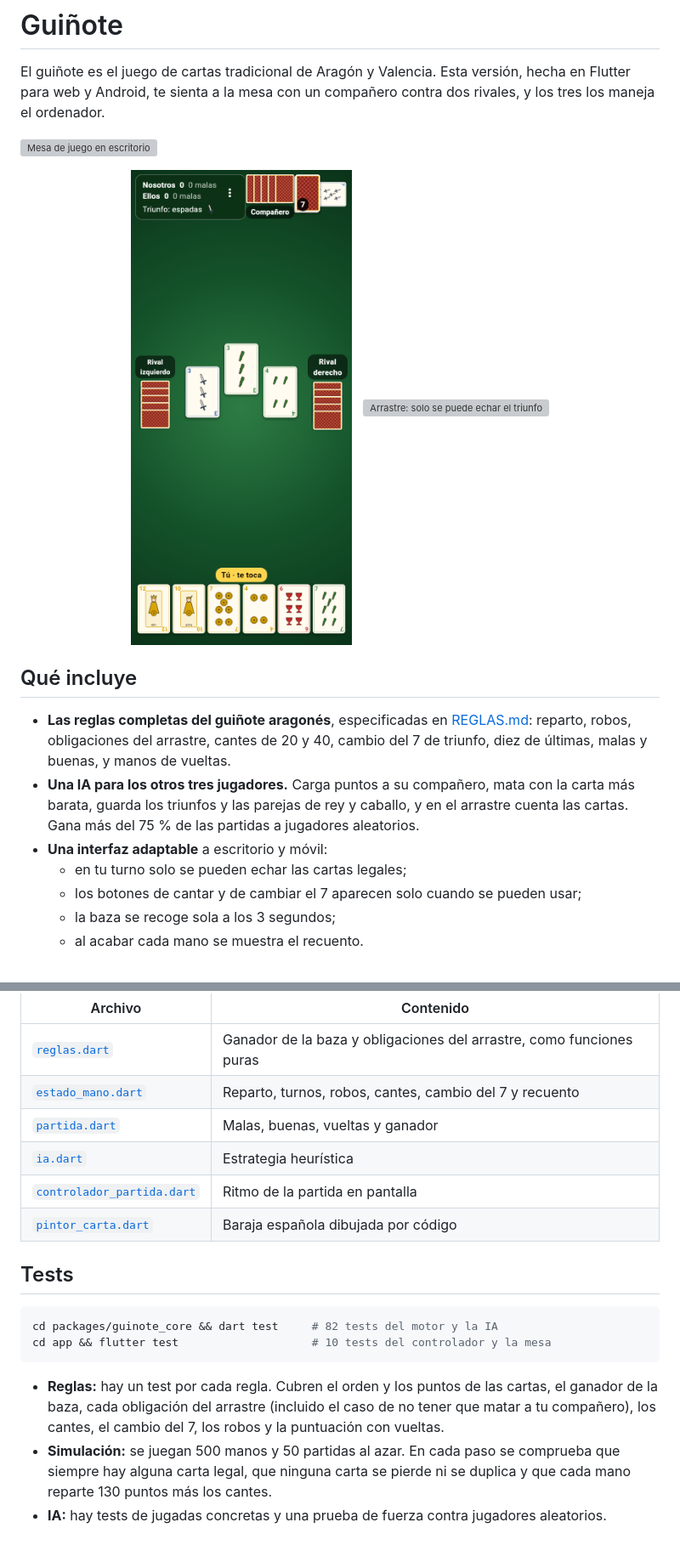
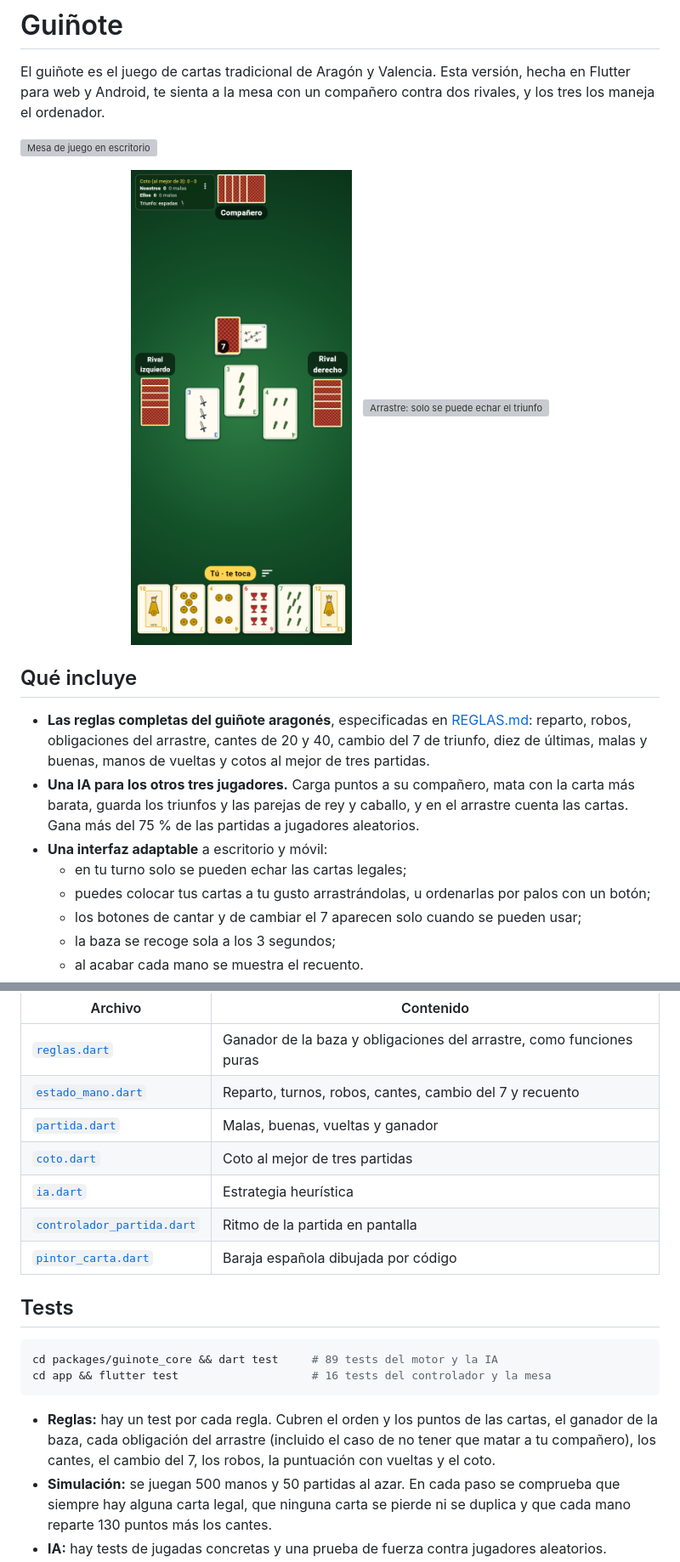
Before and after one commit to Groguet84/guinote, a Markdown page: README.md, 2 parts joined by grey strips. Shown at 85% size. Rendered like a GitHub page; pictures changed too: docs/capturas/mesa_movil.png; blank space fills up the shorter version; grey boxes are pictures that could not be loaded.

````diff
--- a/README.md
+++ b/README.md
@@ -12,10 +12,11 @@ El guiñote es el juego de cartas tradicional de Aragón y Valencia. Esta versi
 
 ## Qué incluye
 
-- **Las reglas completas del guiñote aragonés**, especificadas en [REGLAS.md](REGLAS.md): reparto, robos, obligaciones del arrastre, cantes de 20 y 40, cambio del 7 de triunfo, diez de últimas, malas y buenas, y manos de vueltas.
+- **Las reglas completas del guiñote aragonés**, especificadas en [REGLAS.md](REGLAS.md): reparto, robos, obligaciones del arrastre, cantes de 20 y 40, cambio del 7 de triunfo, diez de últimas, malas y buenas, manos de vueltas y cotos al mejor de tres partidas.
 - **Una IA para los otros tres jugadores.** Carga puntos a su compañero, mata con la carta más barata, guarda los triunfos y las parejas de rey y caballo, y en el arrastre cuenta las cartas. Gana más del 75 % de las partidas a jugadores aleatorios.
 - **Una interfaz adaptable** a escritorio y móvil:
   - en tu turno solo se pueden echar las cartas legales;
+  - puedes colocar tus cartas a tu gusto arrastrándolas, u ordenarlas por palos con un botón;
   - los botones de cantar y de cambiar el 7 aparecen solo cuando se pueden usar;
   - la baza se recoge sola a los 3 segundos;
   - al acabar cada mano se muestra el recuento.
@@ -40,6 +41,7 @@ app/                     Flutter: pantalla, animaciones y controlador de partida
 | [`reglas.dart`](packages/guinote_core/lib/src/reglas.dart) | Ganador de la baza y obligaciones del arrastre, como funciones puras |
 | [`estado_mano.dart`](packages/guinote_core/lib/src/estado_mano.dart) | Reparto, turnos, robos, cantes, cambio del 7 y recuento |
 | [`partida.dart`](packages/guinote_core/lib/src/partida.dart) | Malas, buenas, vueltas y ganador |
+| [`coto.dart`](packages/guinote_core/lib/src/coto.dart) | Coto al mejor de tres partidas |
 | [`ia.dart`](packages/guinote_core/lib/src/ia.dart) | Estrategia heurística |
 | [`controlador_partida.dart`](app/lib/src/juego/controlador_partida.dart) | Ritmo de la partida en pantalla |
 | [`pintor_carta.dart`](app/lib/src/cartas/pintor_carta.dart) | Baraja española dibujada por código |
@@ -47,11 +49,11 @@ app/                     Flutter: pantalla, animaciones y controlador de partida
 ## Tests
 
 ```bash
-cd packages/guinote_core && dart test     # 82 tests del motor y la IA
-cd app && flutter test                    # 10 tests del controlador y la mesa
+cd packages/guinote_core && dart test     # 89 tests del motor y la IA
+cd app && flutter test                    # 16 tests del controlador y la mesa
 ```
 
-- **Reglas:** hay un test por cada regla. Cubren el orden y los puntos de las cartas, el ganador de la baza, cada obligación del arrastre (incluido el caso de no tener que matar a tu compañero), los cantes, el cambio del 7, los robos y la puntuación con vueltas.
+- **Reglas:** hay un test por cada regla. Cubren el orden y los puntos de las cartas, el ganador de la baza, cada obligación del arrastre (incluido el caso de no tener que matar a tu compañero), los cantes, el cambio del 7, los robos, la puntuación con vueltas y el coto.
 - **Simulación:** se juegan 500 manos y 50 partidas al azar. En cada paso se comprueba que siempre hay alguna carta legal, que ninguna carta se pierde ni se duplica y que cada mano reparte 130 puntos más los cantes.
 - **IA:** hay tests de jugadas concretas y una prueba de fuerza contra jugadores aleatorios.
 - **Interfaz:** los tests usan temporizadores simulados. Comprueban que la baza se recoge a los 3 segundos, que el compañero espera si puedes cantar y que la IA no canta por ti.
````
Also changed, not shown: REGLAS.md (+4 -0 lines), docs/capturas/resumen_mano.png, 13 other files.
